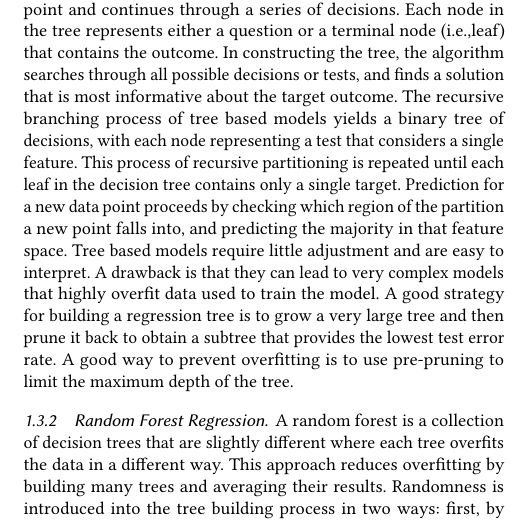
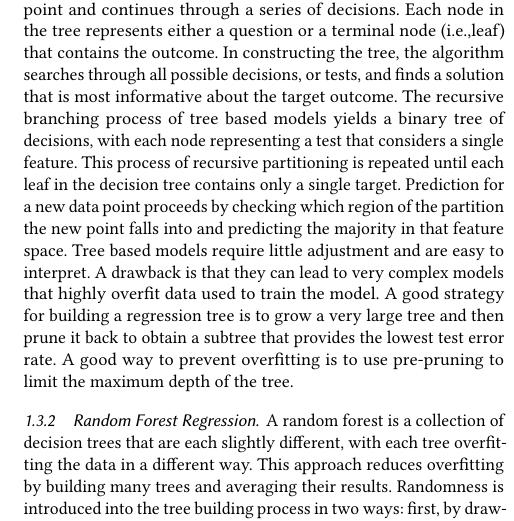
Before and after one commit to smshiverick/learning-analytics, a LaTeX paper (lareport.tex): part of one column of page 3 of 11, cut so that both start at the same text. Compiled offline with pdfLaTeX; a LaTeX package or settings file that is missing is left out.

Commit message:
Update lareport.tex

```diff
--- a/lareport.tex
+++ b/lareport.tex
@@ -247,13 +247,13 @@ models are built on a hierarchy of \textit{if-else} questions that proceeds
 from a root node as the starting point and continues through a series of
 decisions. Each node in the tree represents either a question or a terminal
 node (i.e.,leaf) that contains the outcome. In constructing the tree, the
-algorithm searches through all possible decisions or tests, and finds a
+algorithm searches through all possible decisions, or tests, and finds a
 solution that is most informative about the target outcome. The recursive
 branching process of tree based models yields a binary tree of decisions,
 with each node representing a test that considers a single feature. This
 process of recursive partitioning is repeated until each leaf in the decision
 tree contains only a single target. Prediction for a new data point proceeds
-by checking which region of the partition a new point falls into, and
+by checking which region of the partition the new point falls into and
 predicting the majority in that feature space. Tree based models require
 little adjustment and are easy to interpret. A drawback is that they can lead
 to very complex models that highly overfit data used to train the model. A
@@ -265,7 +265,8 @@ the maximum depth of the tree.
 %%%%%%%%%%%%%%%%%%%%%%%%%%%%%%%%%%%%%%%%%%%%%%%%%%%%%%%%%%%%%%%%%%%%%%%%%%%%%%%%
 \subsubsection{Random Forest Regression}
 
-A random forest is a collection of decision trees that are slightly different
-where each tree overfits the data in a different way. This approach reduces
-overfitting by building many trees and averaging their results. Randomness is
-introduced into the tree building process in two ways: first, by drawing a
+A random forest is a collection of decision trees that are each slightly
+different, with each tree overfitting the data in a different way. This
+approach reduces overfitting by building many trees and averaging their results.
+Randomness is introduced into the tree building process in two ways: first,
+by drawing a random subset (i.e., bootstrap sample) of the data, and second
```
Also changed, not shown: lareport.tex (23 more changed lines).
